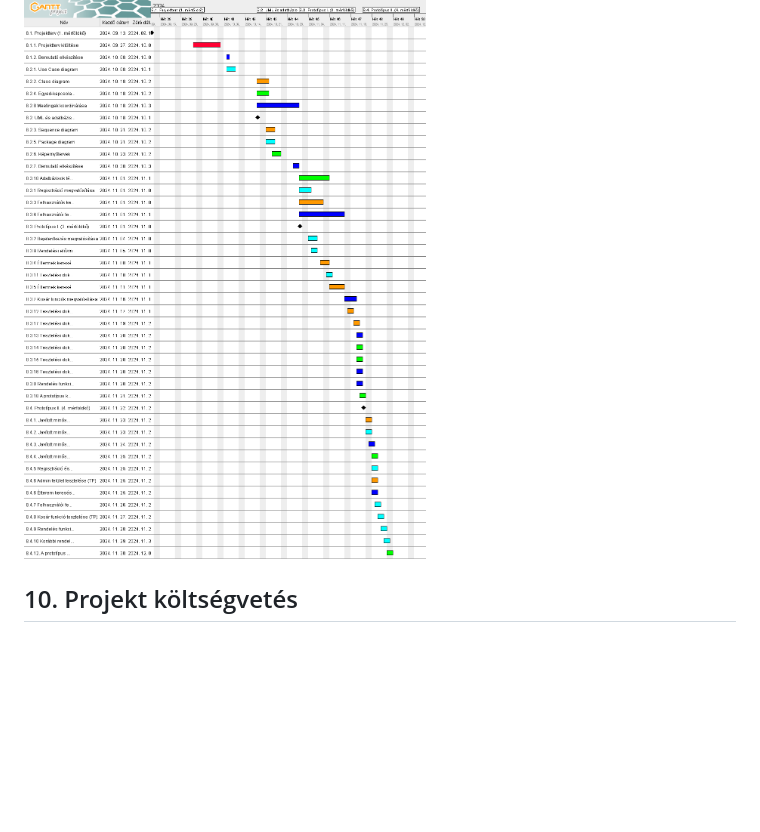
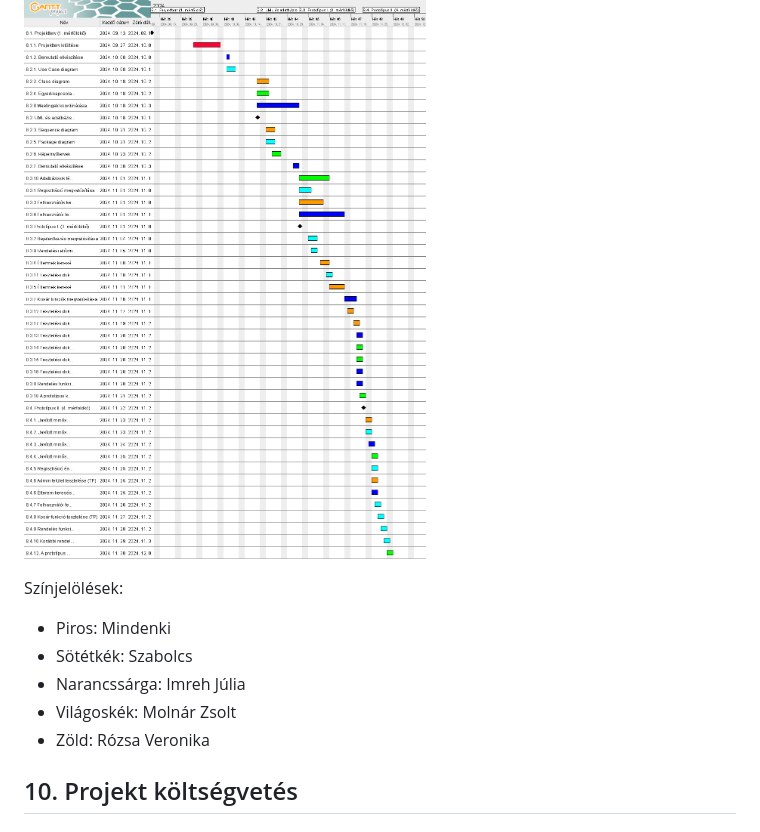
Before and after one commit to peszabolcs/ByteBites-projekt, a Markdown page: README.md, the part around the change. GitHub-like rendering; blank space fills up the shorter version.

Commit message:
Színjelölések hozzáadása a diagrammhoz

```diff
--- a/README.md
+++ b/README.md
@@ -499,6 +499,13 @@ Erőforrásigény: 0.5 személynap
 
 ![image](./projektterv.png)
 
+Színjelölések:
+- Piros: Mindenki
+- Sötétkék: Szabolcs
+- Narancssárga: Imreh Júlia
+- Világoskék: Molnár Zsolt
+- Zöld: Rózsa Veronika
+
 ## 10. Projekt költségvetés
 
 ### 10.1. Részletes erőforrásigény (személynap)
```
